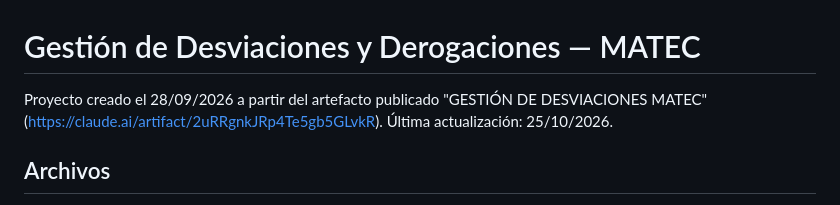
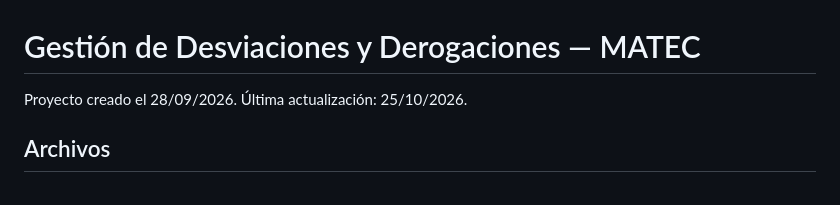
Before and after one commit to Luzyramirez1982/Gestion_Desviaciones_Derogaciones, a Markdown page: README.md, the part around the change. GitHub-like rendering.

Commit message:
Limpiar referencias externas en README e historial

```diff
--- a/README.md
+++ b/README.md
@@ -1,7 +1,6 @@
 # Gestión de Desviaciones y Derogaciones — MATEC
 
-Proyecto creado el 28/09/2026 a partir del artefacto publicado
-"GESTIÓN DE DESVIACIONES MATEC" (https://claude.ai/artifact/2uRRgnkJRp4Te5gb5GLvkR).
+Proyecto creado el 28/09/2026.
 Última actualización: 25/10/2026.
 
 ## Archivos
```
Also changed, not shown: HISTORIAL.md (+13 -13 lines).
